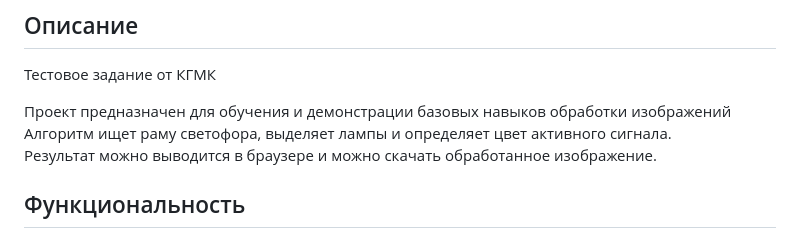
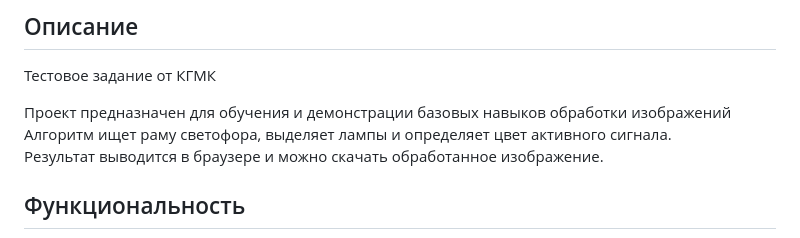
Before and after one commit to N1KTO4ME/detect-light-traffic, a Markdown page: README.md, the part around the change. Drawn GitHub-style.

```diff
--- a/README.md
+++ b/README.md
@@ -3,7 +3,7 @@
 
 Проект предназначен для обучения и демонстрации базовых навыков обработки изображений
 Алгоритм ищет раму светофора, выделяет лампы и определяет цвет активного сигнала.
-Результат можно выводится в браузере и можно скачать обработанное изображение.
+Результат выводится в браузере и можно скачать обработанное изображение.
 
 ##  Функциональность
 1. Загрузка изображения через веб-страницу
```
